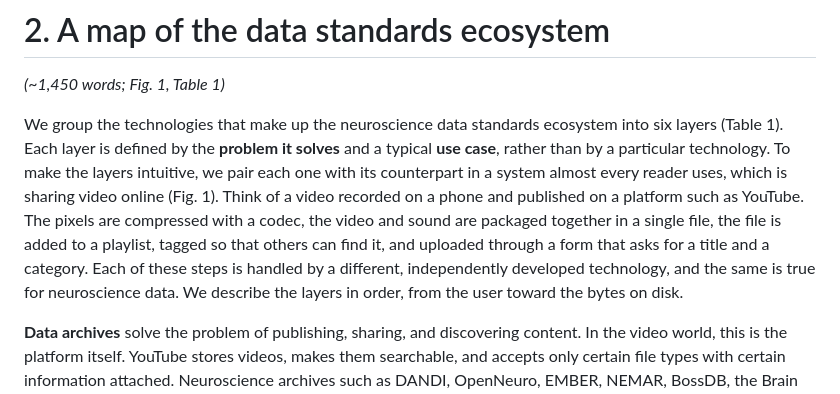
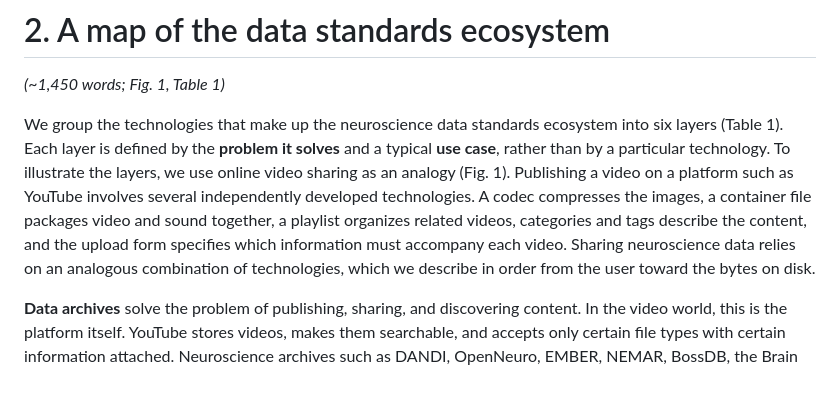
Before and after one commit to brain-bbqs/standards_paper, a Markdown page: draft/02_map.md, the part around the change. Drawn GitHub-style.

Commit message:
Section 2: introduce the video analogy in a more formal register
Co-Authored-By: Claude Opus 5.5 <noreply@anthropic.com>

```diff
--- a/draft/02_map.md
+++ b/draft/02_map.md
@@ -4,13 +4,12 @@
 
 We group the technologies that make up the neuroscience data standards ecosystem into six layers (Table
 1). Each layer is defined by the **problem it solves** and a typical **use case**, rather than
-by a particular technology. To make the layers intuitive, we pair each one with its counterpart in a
-system almost every reader uses, which is sharing video online (Fig. 1). Think of a video recorded on a
-phone and published on a platform such as YouTube. The pixels are compressed with a codec, the video and
-sound are packaged together in a single file, the file is added to a playlist, tagged so that others can
-find it, and uploaded through a form that asks for a title and a category. Each of these steps is handled
-by a different, independently developed technology, and the same is true for neuroscience data. We
-describe the layers in order, from the user toward the bytes on disk.
+by a particular technology. To illustrate the layers, we use online video sharing as an analogy
+(Fig. 1). Publishing a video on a platform such as YouTube involves several independently developed
+technologies. A codec compresses the images, a container file packages video and sound together, a
+playlist organizes related videos, categories and tags describe the content, and the upload form
+specifies which information must accompany each video. Sharing neuroscience data relies on an analogous
+combination of technologies, which we describe in order from the user toward the bytes on disk.
 
 **Data archives** solve the problem of publishing, sharing, and discovering content. In the video world,
 this is the platform itself. YouTube stores videos, makes them searchable, and accepts only certain file
```
